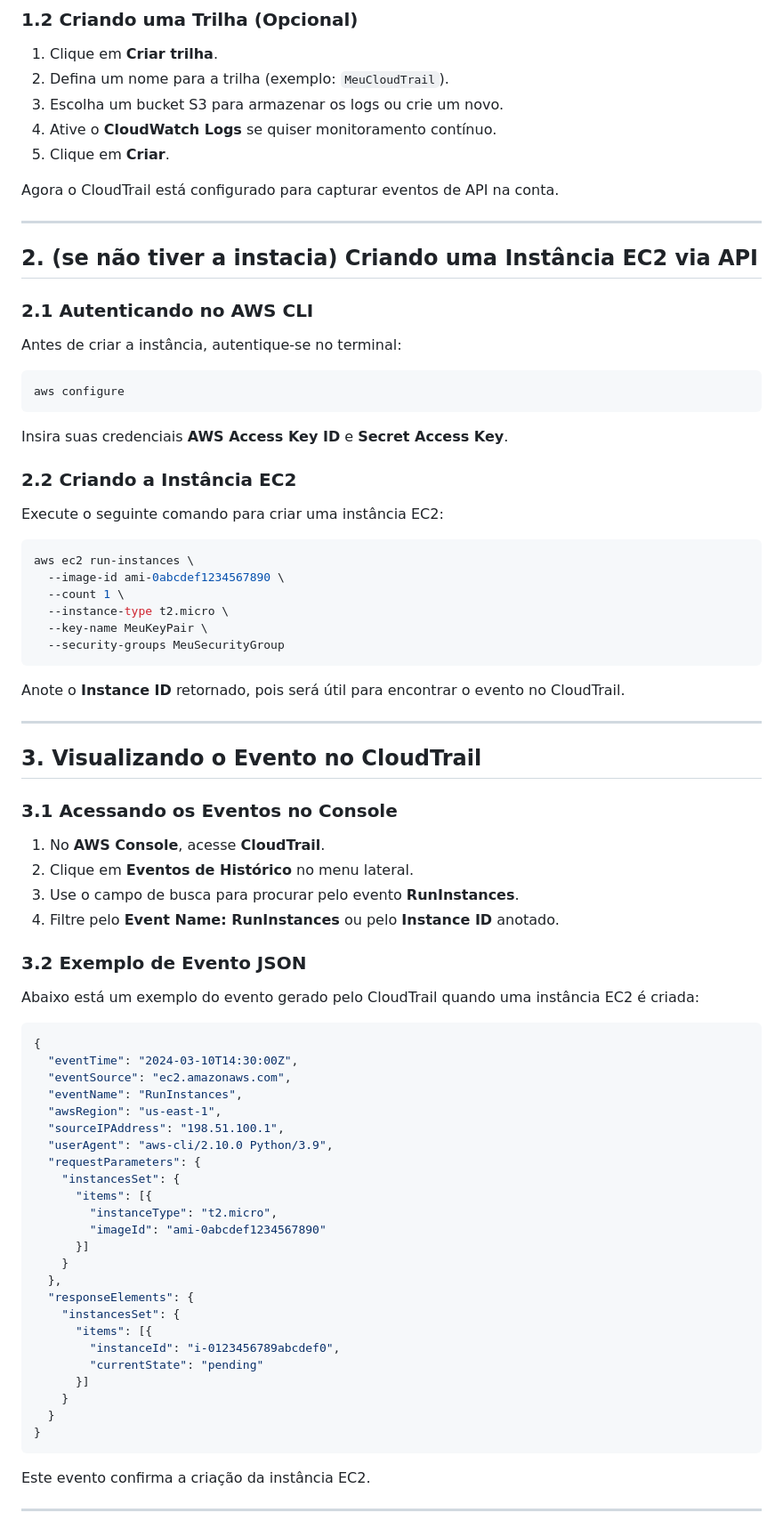
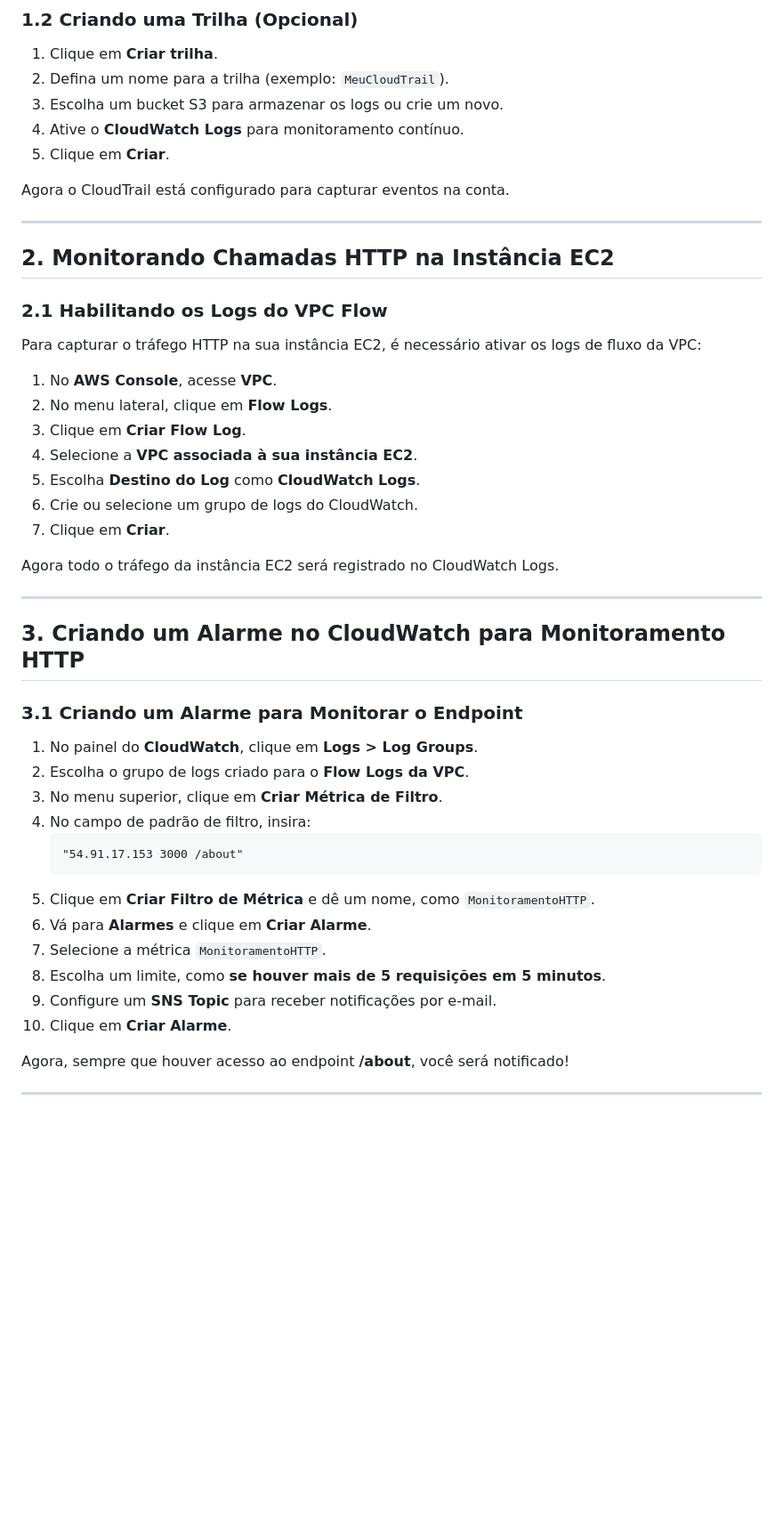
Before and after one commit to cassiowt/nodepipeline-devops, a Markdown page: docs/AWSCloudTrail.md, the part around one of its changes. Shown at 89% size. GitHub-like rendering; blank space fills up the shorter version.

````diff
--- a/docs/AWSCloudTrail.md
+++ b/docs/AWSCloudTrail.md
@@ -16,71 +16,46 @@ O **AWS CloudTrail** é um serviço que registra ações realizadas na AWS, perm
 1. Clique em **Criar trilha**.
 2. Defina um nome para a trilha (exemplo: `MeuCloudTrail`).
 3. Escolha um bucket S3 para armazenar os logs ou crie um novo.
-4. Ative o **CloudWatch Logs** se quiser monitoramento contínuo.
+4. Ative o **CloudWatch Logs** para monitoramento contínuo.
 5. Clique em **Criar**.
 
-Agora o CloudTrail está configurado para capturar eventos de API na conta.
+Agora o CloudTrail está configurado para capturar eventos na conta.
 
 ---
 
-## **2. (se não tiver a instacia) Criando uma Instância EC2 via API**
-### **2.1 Autenticando no AWS CLI**
-Antes de criar a instância, autentique-se no terminal:
-```sh
-aws configure
-```
-Insira suas credenciais **AWS Access Key ID** e **Secret Access Key**.
+## **2. Monitorando Chamadas HTTP na Instância EC2**
+### **2.1 Habilitando os Logs do VPC Flow**
+Para capturar o tráfego HTTP na sua instância EC2, é necessário ativar os logs de fluxo da VPC:
 
-### **2.2 Criando a Instância EC2**
-Execute o seguinte comando para criar uma instância EC2:
-```sh
-aws ec2 run-instances \
-  --image-id ami-0abcdef1234567890 \
-  --count 1 \
-  --instance-type t2.micro \
-  --key-name MeuKeyPair \
-  --security-groups MeuSecurityGroup
-```
-Anote o **Instance ID** retornado, pois será útil para encontrar o evento no CloudTrail.
+1. No **AWS Console**, acesse **VPC**.
+2. No menu lateral, clique em **Flow Logs**.
+3. Clique em **Criar Flow Log**.
+4. Selecione a **VPC associada à sua instância EC2**.
+5. Escolha **Destino do Log** como **CloudWatch Logs**.
+6. Crie ou selecione um grupo de logs do CloudWatch.
+7. Clique em **Criar**.
+
+Agora todo o tráfego da instância EC2 será registrado no CloudWatch Logs.
 
 ---
 
-## **3. Visualizando o Evento no CloudTrail**
-### **3.1 Acessando os Eventos no Console**
-1. No **AWS Console**, acesse **CloudTrail**.
-2. Clique em **Eventos de Histórico** no menu lateral.
-3. Use o campo de busca para procurar pelo evento **RunInstances**.
-4. Filtre pelo **Event Name: RunInstances** ou pelo **Instance ID** anotado.
+## **3. Criando um Alarme no CloudWatch para Monitoramento HTTP**
+### **3.1 Criando um Alarme para Monitorar o Endpoint**
+1. No painel do **CloudWatch**, clique em **Logs > Log Groups**.
+2. Escolha o grupo de logs criado para o **Flow Logs da VPC**.
+3. No menu superior, clique em **Criar Métrica de Filtro**.
+4. No campo de padrão de filtro, insira:
+   ```
+   "54.91.17.153 3000 /about"
+   ```
+5. Clique em **Criar Filtro de Métrica** e dê um nome, como `MonitoramentoHTTP`.
+6. Vá para **Alarmes** e clique em **Criar Alarme**.
+7. Selecione a métrica `MonitoramentoHTTP`.
+8. Escolha um limite, como **se houver mais de 5 requisições em 5 minutos**.
+9. Configure um **SNS Topic** para receber notificações por e-mail.
+10. Clique em **Criar Alarme**.
 
-### **3.2 Exemplo de Evento JSON**
-Abaixo está um exemplo do evento gerado pelo CloudTrail quando uma instância EC2 é criada:
-```json
-{
-  "eventTime": "2024-03-10T14:30:00Z",
-  "eventSource": "ec2.amazonaws.com",
-  "eventName": "RunInstances",
-  "awsRegion": "us-east-1",
-  "sourceIPAddress": "198.51.100.1",
-  "userAgent": "aws-cli/2.10.0 Python/3.9",
-  "requestParameters": {
-    "instancesSet": {
-      "items": [{
-        "instanceType": "t2.micro",
-        "imageId": "ami-0abcdef1234567890"
-      }]
-    }
-  },
-  "responseElements": {
-    "instancesSet": {
-      "items": [{
-        "instanceId": "i-0123456789abcdef0",
-        "currentState": "pending"
-      }]
-    }
-  }
-}
-```
-Este evento confirma a criação da instância EC2.
+Agora, sempre que houver acesso ao endpoint **/about**, você será notificado!
 
 ---
 
````
Also changed, not shown: other parts of docs/AWSCloudTrail.md (+9 -10 lines).
